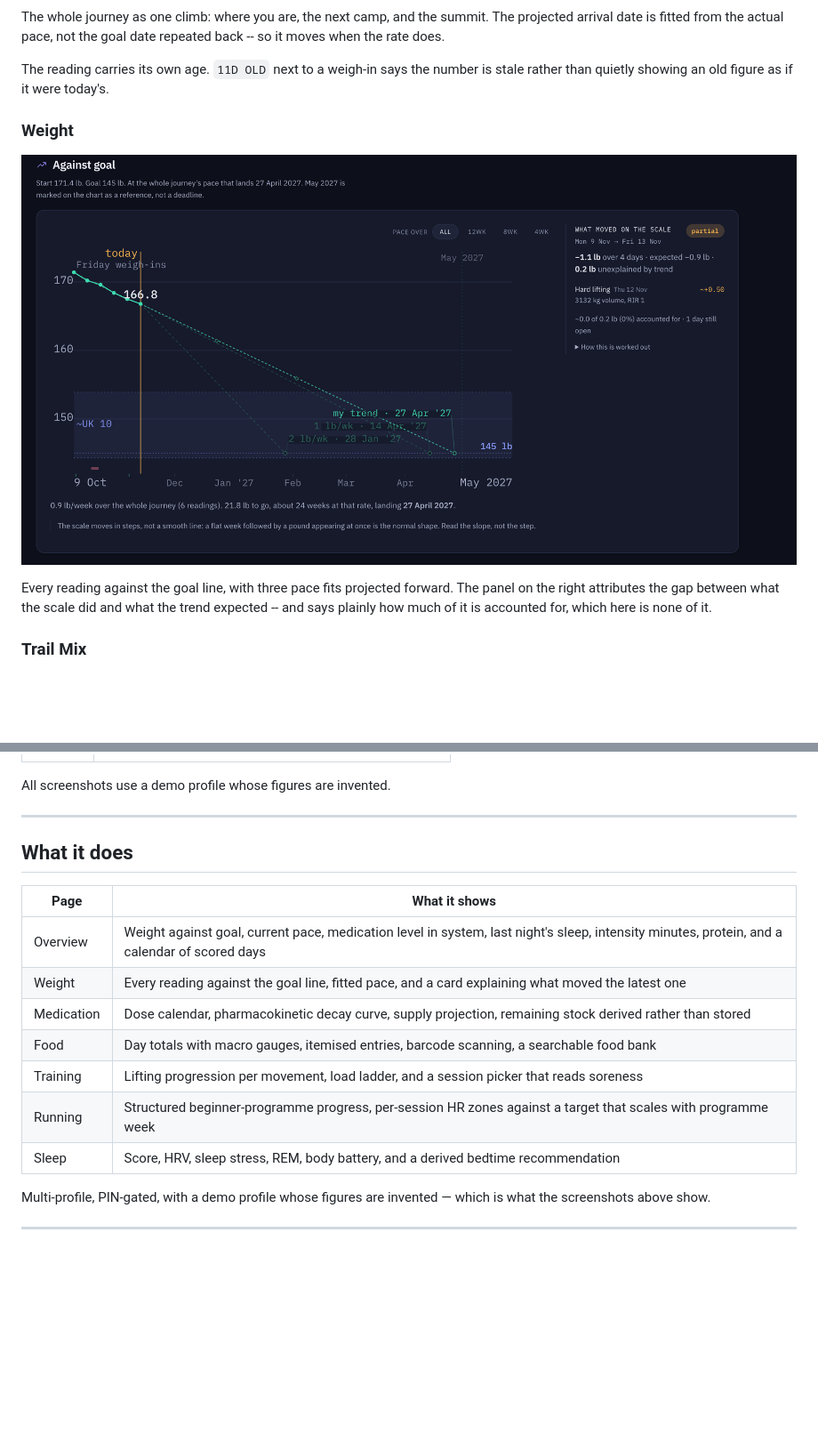
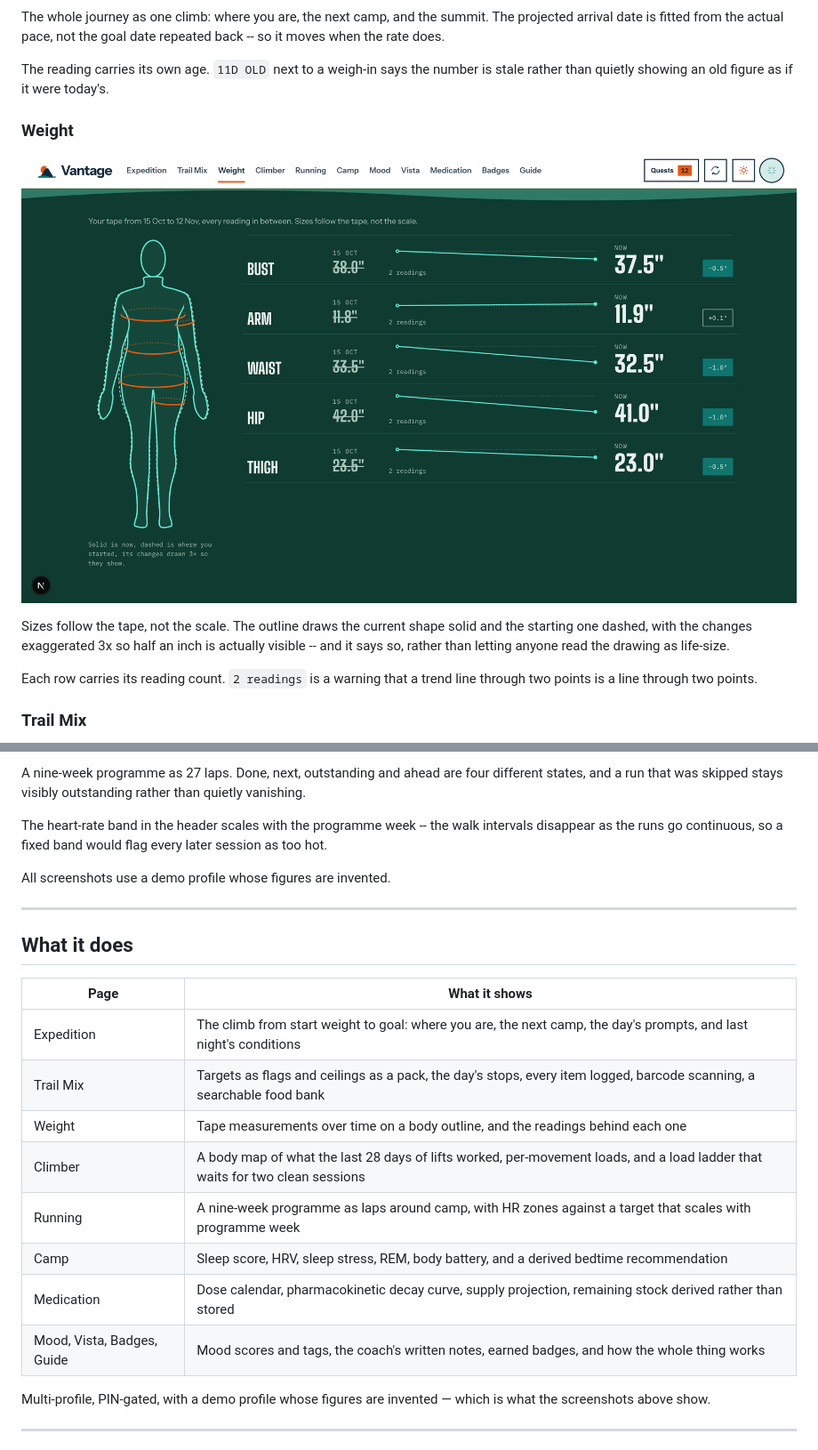
Before and after one commit to S3RK4L/vantage-showcase, a Markdown page: README.md, 2 parts joined by grey strips. Shown at 89% size. Rendered like a GitHub page; pictures changed too: screenshots/weight.png; blank space fills up the shorter version.

```diff
--- a/README.md
+++ b/README.md
@@ -26,8 +26,5 @@ repeated back -- so it moves when the rate does.
 The reading carries its own age. `11D OLD` next to a weigh-in says the number
 is stale rather than quietly showing an old figure as if it were today's.
 
-<!-- STALE: this one predates the Expedition redesign and sits between two
-     pages that do not. Replace the PNG and the caption together -- the text
-     below describes the old chart-and-panel layout. -->
 ### Weight
 
@@ -35,8 +32,11 @@ is stale rather than quietly showing an old figure as if it were today's.
 
-Every reading against the goal line, with three pace fits projected forward.
-The panel on the right attributes the gap between what the scale did and what
-the trend expected -- and says plainly how much of it is accounted for, which
-here is none of it.
+Sizes follow the tape, not the scale. The outline draws the current shape
+solid and the starting one dashed, with the changes exaggerated 3x so half an
+inch is actually visible -- and it says so, rather than letting anyone read
+the drawing as life-size.
+
+Each row carries its reading count. `2 readings` is a warning that a trend
+line through two points is a line through two points.
 
 ### Trail Mix
 
@@ -81,12 +77,17 @@ Lifting progression per movement.
 
-Per-session HR zones against a programme-week target.
+A nine-week programme as 27 laps. Done, next, outstanding and ahead are four
+different states, and a run that was skipped stays visibly outstanding rather
+than quietly vanishing.
 
-### Sleep
+The heart-rate band in the header scales with the programme week -- the walk
+intervals disappear as the runs go continuous, so a fixed band would flag
+every later session as too hot.
 
-![Sleep — score, HRV, stress and stages for a single night](screenshots/sleep.png)
-
-Score, HRV, stress and stages for a single night.
--->
+<!-- Sleep is the one page still to shoot. Medication is deliberately NOT
+     screenshotted and has no block here: every other page can be shown with
+     invented figures, but that page's content IS the sensitive part -- dose
+     history, injection schedule and supply projection -- so it is described
+     in the text and not pictured. -->
 
 All screenshots use a demo profile whose figures are invented.
 
@@ -96,13 +97,14 @@ All screenshots use a demo profile whose figures are invented.
 
 | Page | What it shows |
 |---|---|
-| Overview | Weight against goal, current pace, medication level in system, last night's sleep, intensity minutes, protein, and a calendar of scored days |
-| Weight | Every reading against the goal line, fitted pace, and a card explaining what moved the latest one |
+| Expedition | The climb from start weight to goal: where you are, the next camp, the day's prompts, and last night's conditions |
+| Trail Mix | Targets as flags and ceilings as a pack, the day's stops, every item logged, barcode scanning, a searchable food bank |
+| Weight | Tape measurements over time on a body outline, and the readings behind each one |
+| Climber | A body map of what the last 28 days of lifts worked, per-movement loads, and a load ladder that waits for two clean sessions |
+| Running | A nine-week programme as laps around camp, with HR zones against a target that scales with programme week |
+| Camp | Sleep score, HRV, sleep stress, REM, body battery, and a derived bedtime recommendation |
 | Medication | Dose calendar, pharmacokinetic decay curve, supply projection, remaining stock derived rather than stored |
-| Food | Day totals with macro gauges, itemised entries, barcode scanning, a searchable food bank |
-| Training | Lifting progression per movement, load ladder, and a session picker that reads soreness |
-| Running | Structured beginner-programme progress, per-session HR zones against a target that scales with programme week |
-| Sleep | Score, HRV, sleep stress, REM, body battery, and a derived bedtime recommendation |
+| Mood, Vista, Badges, Guide | Mood scores and tags, the coach's written notes, earned badges, and how the whole thing works |
 
 Multi-profile, PIN-gated, with a demo profile whose figures are invented — which
 is what the screenshots above show.
```
Also changed, not shown: other parts of README.md (+19 -23 lines), screenshots/food-log.png (added), screenshots/food-targets.png (added), screenshots/running.png (added), screenshots/training.png (added).
